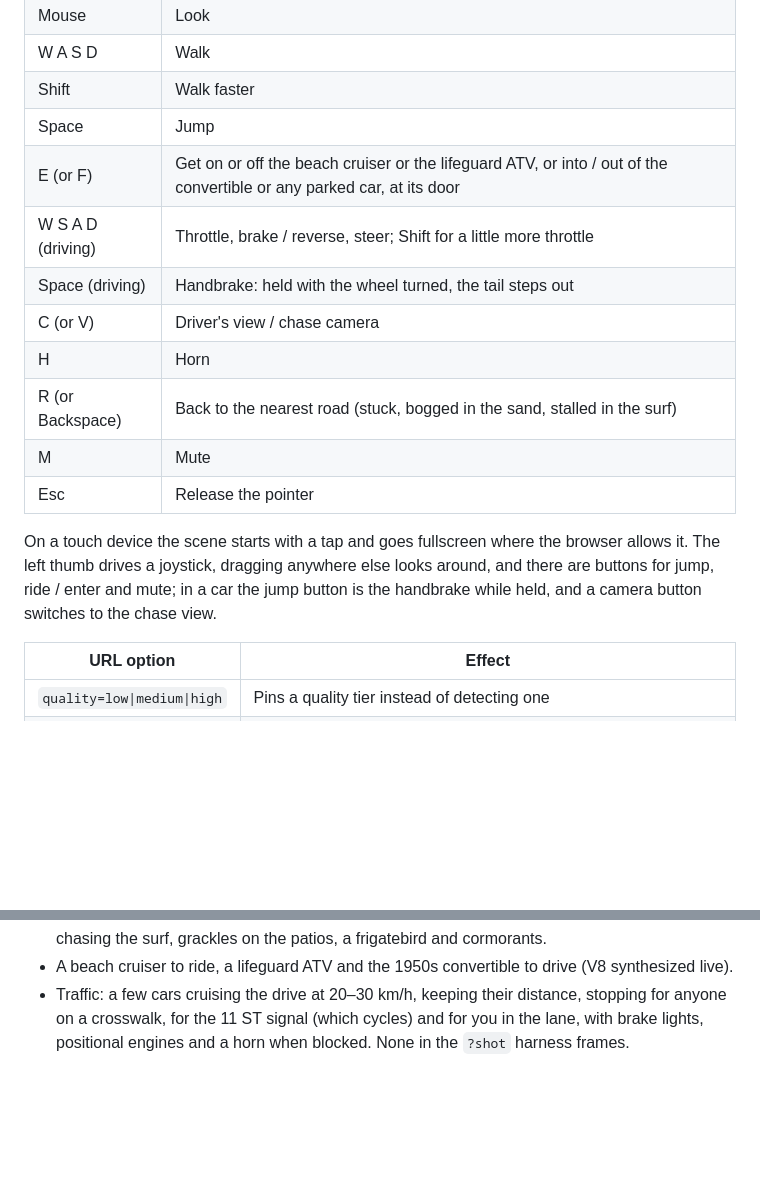
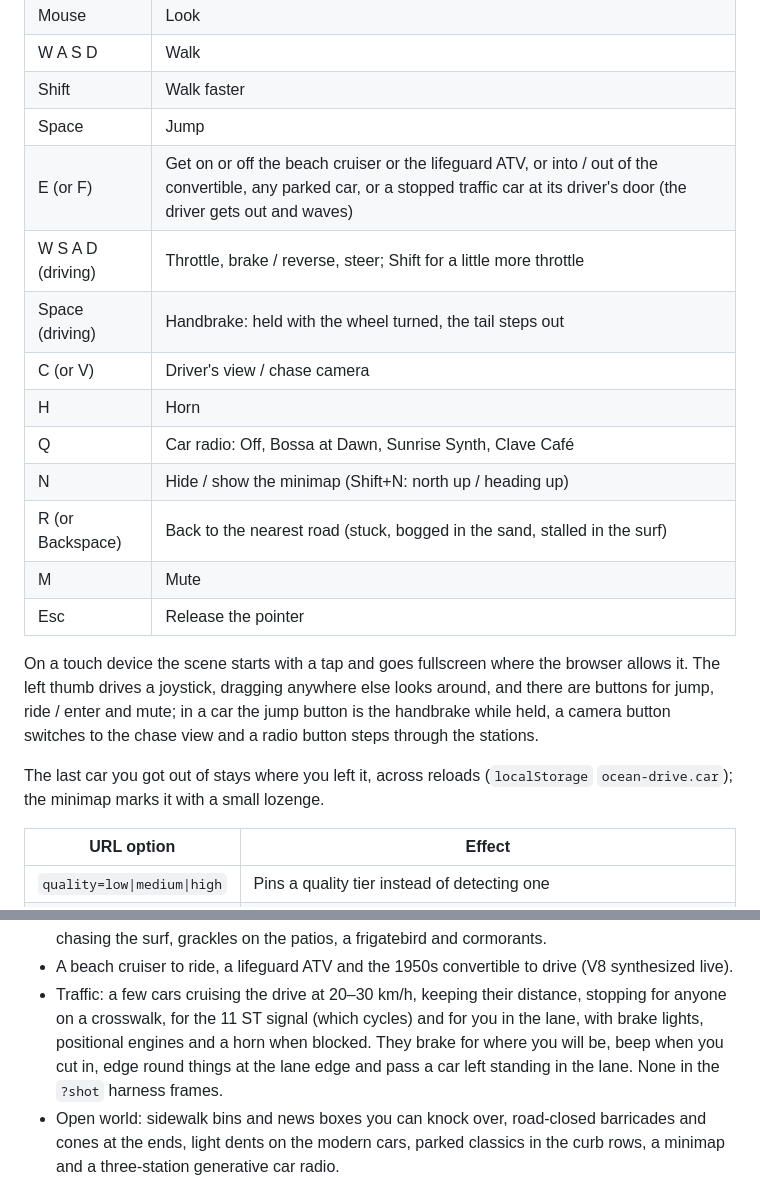
Before and after one commit to StarKnightt/ocean-drive, a Markdown page: README.md, 2 parts joined by grey strips. Drawn GitHub-style; blank space fills up the shorter version.

```diff
--- a/README.md
+++ b/README.md
@@ -51,19 +51,24 @@ the touch controls on an emulated phone.
 | W A S D | Walk |
 | Shift | Walk faster |
 | Space | Jump |
-| E (or F) | Get on or off the beach cruiser or the lifeguard ATV, or into / out of the convertible or any parked car, at its door |
+| E (or F) | Get on or off the beach cruiser or the lifeguard ATV, or into / out of the convertible, any parked car, or a stopped traffic car at its driver's door (the driver gets out and waves) |
 | W S A D (driving) | Throttle, brake / reverse, steer; Shift for a little more throttle |
 | Space (driving) | Handbrake: held with the wheel turned, the tail steps out |
 | C (or V) | Driver's view / chase camera |
 | H | Horn |
+| Q | Car radio: Off, Bossa at Dawn, Sunrise Synth, Clave Café |
+| N | Hide / show the minimap (Shift+N: north up / heading up) |
 | R (or Backspace) | Back to the nearest road (stuck, bogged in the sand, stalled in the surf) |
 | M | Mute |
 | Esc | Release the pointer |
 
 On a touch device the scene starts with a tap and goes fullscreen where the browser allows it.
 The left thumb drives a joystick, dragging anywhere else looks around, and there are buttons for
-jump, ride / enter and mute; in a car the jump button is the handbrake while held, and a camera
-button switches to the chase view.
+jump, ride / enter and mute; in a car the jump button is the handbrake while held, a camera
+button switches to the chase view and a radio button steps through the stations.
+
+The last car you got out of stays where you left it, across reloads (`localStorage`
+`ocean-drive.car`); the minimap marks it with a small lozenge.
 
 | URL option | Effect |
 |---|---|
@@ -100,7 +105,12 @@ button switches to the chase view.
 - A beach cruiser to ride, a lifeguard ATV and the 1950s convertible to drive (V8 synthesized live).
 - Traffic: a few cars cruising the drive at 20–30 km/h, keeping their distance, stopping for
   anyone on a crosswalk, for the 11 ST signal (which cycles) and for you in the lane, with
-  brake lights, positional engines and a horn when blocked. None in the `?shot` harness frames.
+  brake lights, positional engines and a horn when blocked. They brake for where you will be,
+  beep when you cut in, edge round things at the lane edge and pass a car left standing in the
+  lane. None in the `?shot` harness frames.
+- Open world: sidewalk bins and news boxes you can knock over, road-closed barricades and
+  cones at the ends, light dents on the modern cars, parked classics in the curb rows, a
+  minimap and a three-station generative car radio.
 
 ![The waterline: glitter path, breakers and the wrack line](media/03-waterline.jpg)
 
```
Also changed, not shown: PLAN-openworld.md (+29 -0 lines).
